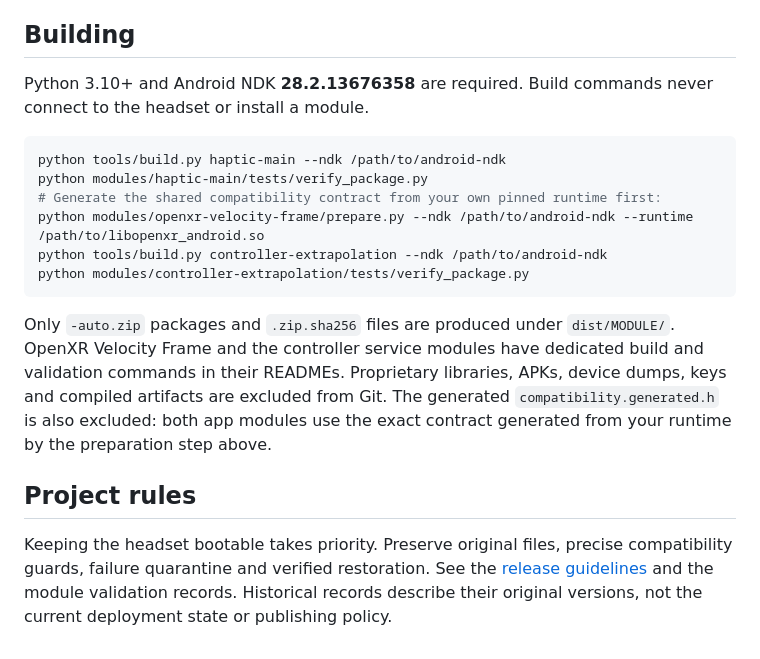
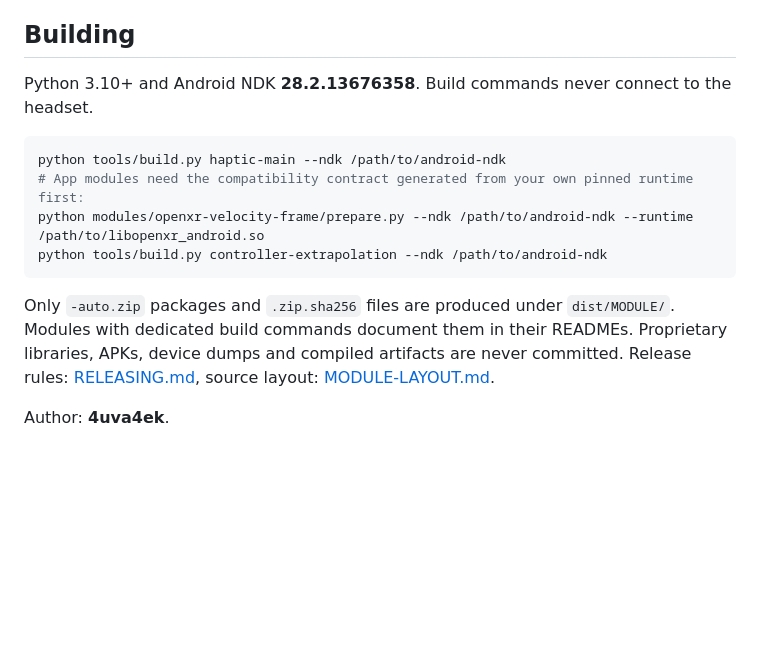
Before and after one commit to 4uva4ek/galaxyxr-modules, a Markdown page: README.md, the part around one of its changes. Drawn GitHub-style; blank space fills up the shorter version.

````diff
--- a/README.md
+++ b/README.md
@@ -87,29 +57,15 @@ installation or positive test does not enable a replacement automatically.
 
 ## Building
 
-Python 3.10+ and Android NDK **28.2.13676358** are required. Build commands never
-connect to the headset or install a module.
+Python 3.10+ and Android NDK **28.2.13676358**. Build commands never connect to the headset.
 
 ```sh
 python tools/build.py haptic-main --ndk /path/to/android-ndk
-python modules/haptic-main/tests/verify_package.py
-# Generate the shared compatibility contract from your own pinned runtime first:
+# App modules need the compatibility contract generated from your own pinned runtime first:
 python modules/openxr-velocity-frame/prepare.py --ndk /path/to/android-ndk --runtime /path/to/libopenxr_android.so
 python tools/build.py controller-extrapolation --ndk /path/to/android-ndk
-python modules/controller-extrapolation/tests/verify_package.py
 ```
 
-Only `-auto.zip` packages and `.zip.sha256` files are produced under `dist/MODULE/`.
-OpenXR Velocity Frame and the controller service modules have dedicated build and
-validation commands in their READMEs. Proprietary libraries, APKs, device dumps,
-keys and compiled artifacts are excluded from Git.
-The generated `compatibility.generated.h` is also excluded: both app modules use
-the exact contract generated from your runtime by the preparation step above.
+Only `-auto.zip` packages and `.zip.sha256` files are produced under `dist/MODULE/`. Modules with dedicated build commands document them in their READMEs. Proprietary libraries, APKs, device dumps and compiled artifacts are never committed. Release rules: [RELEASING.md](docs/RELEASING.md), source layout: [MODULE-LAYOUT.md](docs/MODULE-LAYOUT.md).
 
-## Project rules
-
-Keeping the headset bootable takes priority. Preserve original files, precise
-compatibility guards, failure quarantine and verified restoration. See
-the [release guidelines](docs/RELEASING.md) and the module
-validation records. Historical records describe their original versions, not the
-current deployment state or publishing policy.
+Author: **4uva4ek**.
````
Also changed, not shown: other parts of README.md (+45 -75 lines).
